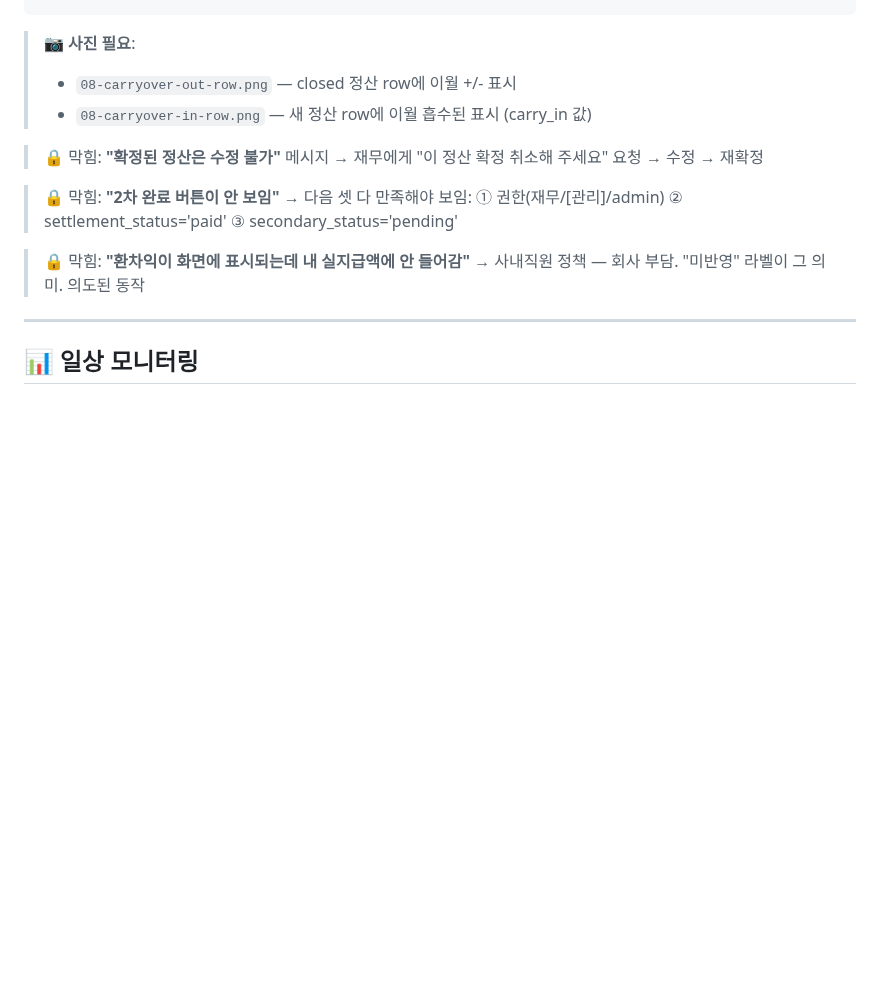
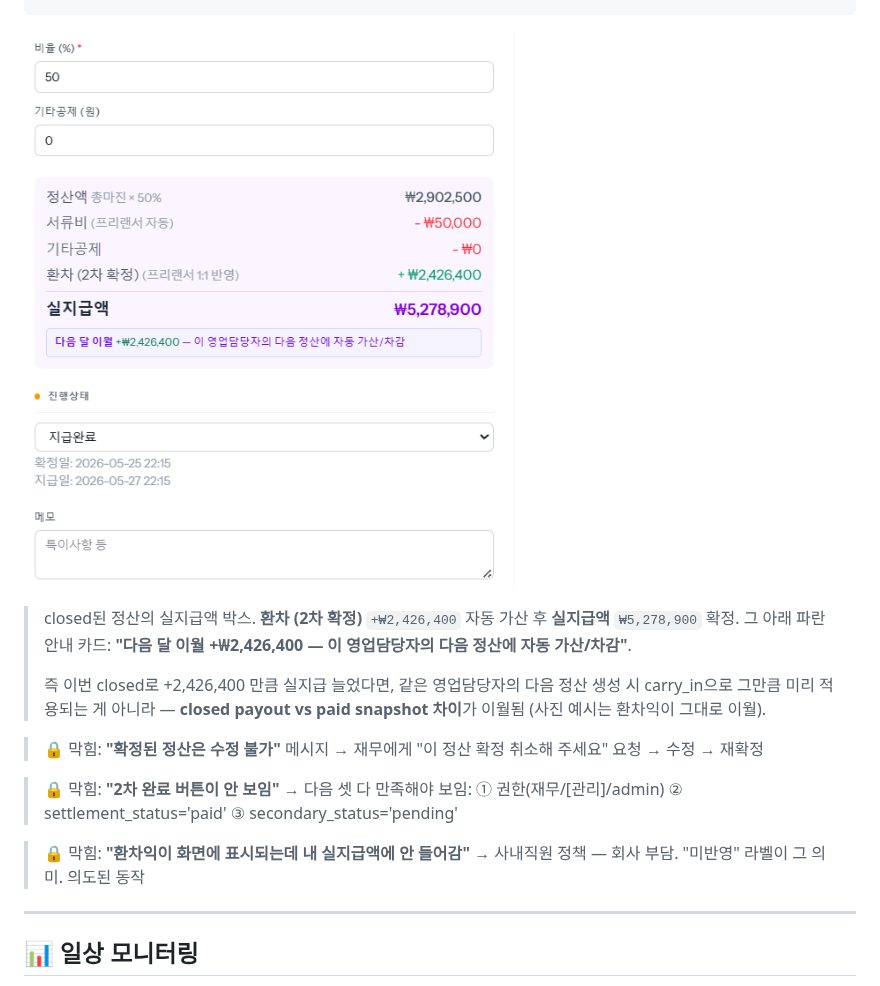
Before and after one commit to wlsdud10075-JIN/car-erp, a Markdown page: docs/operations/manager-workflow-checklist.md, the part around one of its changes. Drawn GitHub-style; pictures changed too: docs/operations/screenshots/08-carryover-out-card.png (added); blank space fills up the shorter version.

````diff
--- a/docs/operations/manager-workflow-checklist.md
+++ b/docs/operations/manager-workflow-checklist.md
@@ -342,9 +354,11 @@ carry_out (이번 정산이 다음으로 넘기는 금액)
             다음 정산 실지급액 -= 26만
 ```
 
-> 📷 **사진 필요**:
-> - `08-carryover-out-row.png` — closed 정산 row에 이월 +/- 표시
-> - `08-carryover-in-row.png` — 새 정산 row에 이월 흡수된 표시 (carry_in 값)
+![이월 카드 — 실지급액 + 다음 달 이월 안내](screenshots/08-carryover-out-card.png)
+
+> closed된 정산의 실지급액 박스. **환차 (2차 확정)** `+₩2,426,400` 자동 가산 후 **실지급액** `₩5,278,900` 확정. 그 아래 파란 안내 카드: **"다음 달 이월 +₩2,426,400 — 이 영업담당자의 다음 정산에 자동 가산/차감"**.
+>
+> 즉 이번 closed로 +2,426,400 만큼 실지급 늘었다면, 같은 영업담당자의 다음 정산 생성 시 carry_in으로 그만큼 미리 적용되는 게 아니라 — **closed payout vs paid snapshot 차이**가 이월됨 (사진 예시는 환차익이 그대로 이월).
 
 > 🔒 막힘: **"확정된 정산은 수정 불가"** 메시지
 > → 재무에게 "이 정산 확정 취소해 주세요" 요청 → 수정 → 재확정
````
Also changed, not shown: other parts of docs/operations/manager-workflow-checklist.md (+15 -3 lines), docs/operations/screenshots/08-exchange-diff-confirmed.png (added), docs/operations/screenshots/08-margin-krw-no-exchange.png (added), docs/operations/screenshots/08-secondary-close-button.png (added), docs/operations/screenshots/08-settlement-list-statuses.png (added).
